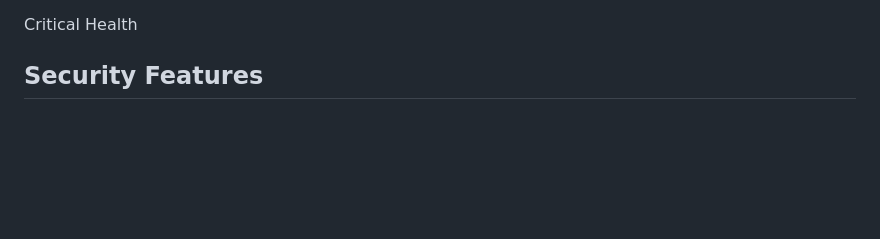
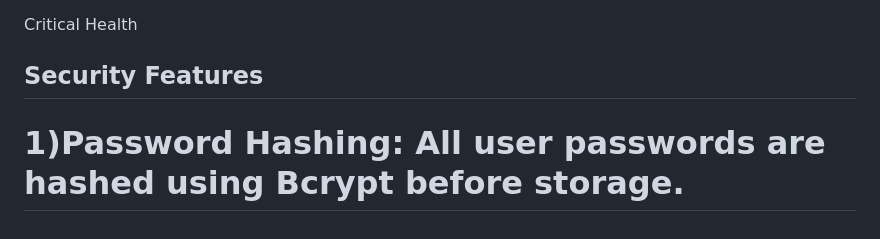
Before and after one commit to rohitpawar-tech/CreditSathi, a Markdown page: README.md, the part around the change. Drawn GitHub-style; blank space fills up the shorter version.

```diff
--- a/README.md
+++ b/README.md
@@ -223,3 +223,4 @@ Moderate Health
 Critical Health
 
 ## Security Features
+# 1)Password Hashing: All user passwords are hashed using Bcrypt before storage.
```
